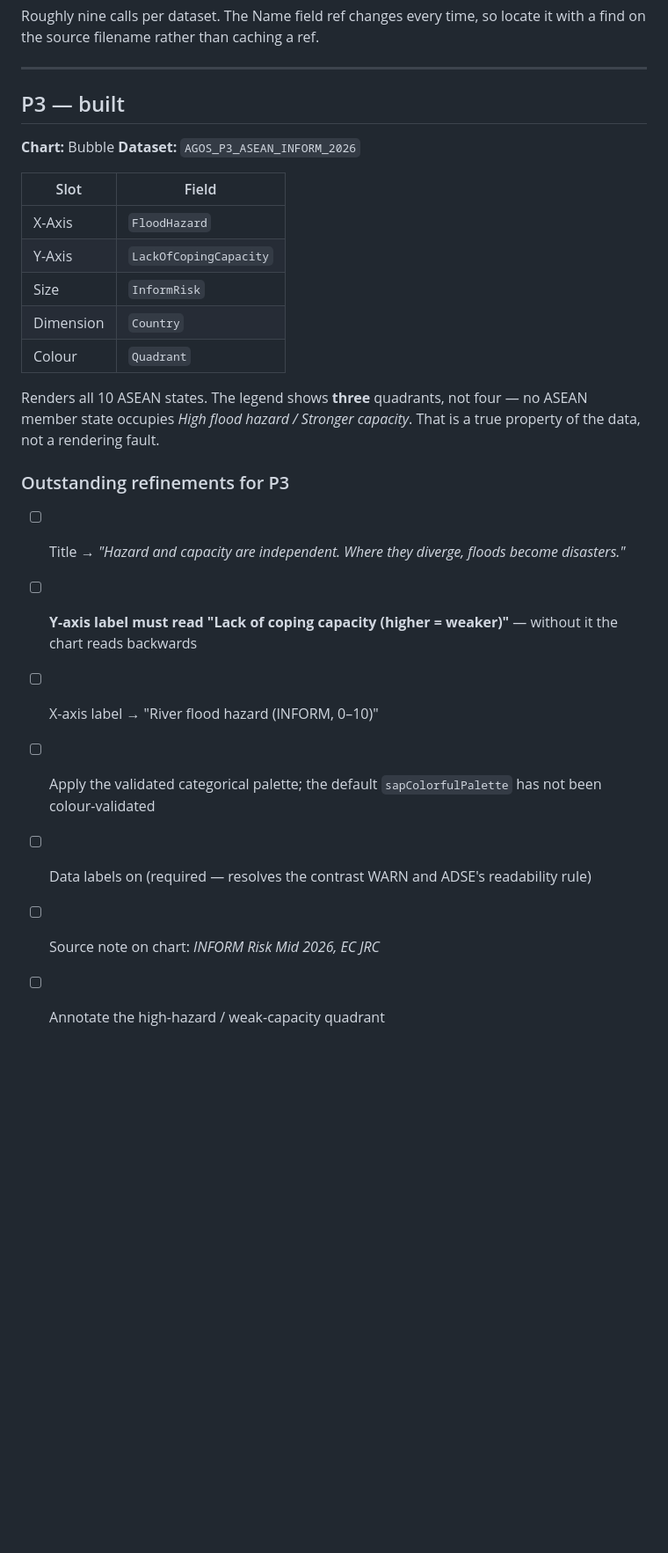
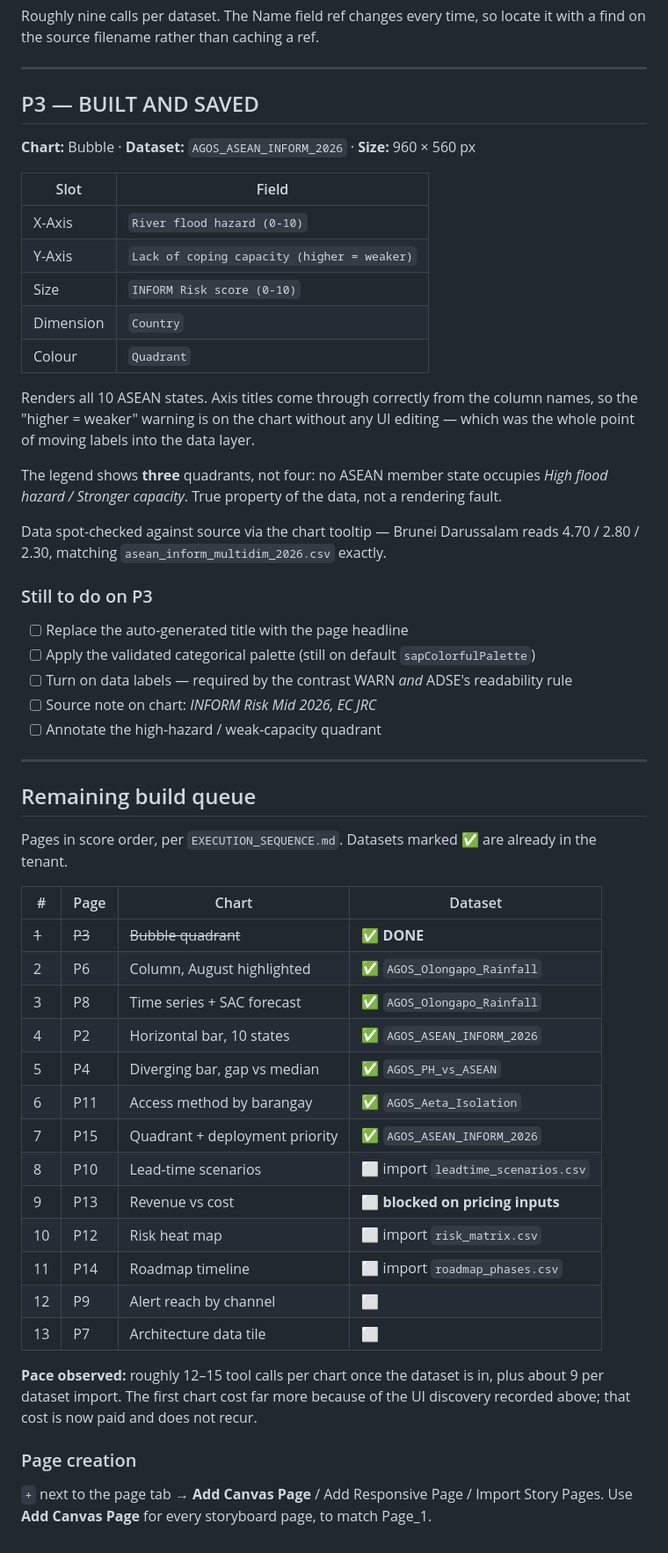
Before and after one commit to Romeo-04/project-agos, a Markdown page: docs/SAC_BUILD_NOTES.md, the part around the change. Shown at 88% size. GitHub-like rendering; blank space fills up the shorter version.

Commit message:
Rebuild P3 on the re-headered dataset; axis labels now correct
P3 is rebuilt against AGOS_ASEAN_INFORM_2026 and saved. The axis titles
read 'River flood hazard (0-10)' and 'Lack of coping capacity (higher =
weaker)' straight from the column names, with no chart-editor work -
which is what moving labels into the data layer was for.

Spot-checked the rendered chart against source via its tooltip: Brunei
reads 4.70 / 2.80 / 2.30, matching the CSV exactly.

Records the remaining build queue with per-chart and per-import call
costs, and the Add Canvas Page route for creating the other 14 pages.

```diff
--- a/docs/SAC_BUILD_NOTES.md
+++ b/docs/SAC_BUILD_NOTES.md
@@ -139,27 +139,63 @@ find on the source filename rather than caching a ref.
 
 ---
 
-## P3 — built
+## P3 — BUILT AND SAVED
 
-**Chart:** Bubble
-**Dataset:** `AGOS_P3_ASEAN_INFORM_2026`
+**Chart:** Bubble · **Dataset:** `AGOS_ASEAN_INFORM_2026` · **Size:** 960 × 560 px
 
 | Slot | Field |
 |---|---|
-| X-Axis | `FloodHazard` |
-| Y-Axis | `LackOfCopingCapacity` |
-| Size | `InformRisk` |
+| X-Axis | `River flood hazard (0-10)` |
+| Y-Axis | `Lack of coping capacity (higher = weaker)` |
+| Size | `INFORM Risk score (0-10)` |
 | Dimension | `Country` |
 | Colour | `Quadrant` |
 
-Renders all 10 ASEAN states. The legend shows **three** quadrants, not four — no ASEAN member state occupies *High flood hazard / Stronger capacity*. That is a true property of the data, not a rendering fault.
+Renders all 10 ASEAN states. Axis titles come through correctly from the column names, so
+the "higher = weaker" warning is on the chart without any UI editing — which was the whole
+point of moving labels into the data layer.
 
-### Outstanding refinements for P3
+The legend shows **three** quadrants, not four: no ASEAN member state occupies *High flood
+hazard / Stronger capacity*. True property of the data, not a rendering fault.
 
-- [ ] Title → *"Hazard and capacity are independent. Where they diverge, floods become disasters."*
-- [ ] **Y-axis label must read "Lack of coping capacity (higher = weaker)"** — without it the chart reads backwards
-- [ ] X-axis label → "River flood hazard (INFORM, 0–10)"
-- [ ] Apply the validated categorical palette; the default `sapColorfulPalette` has not been colour-validated
-- [ ] Data labels on (required — resolves the contrast WARN and ADSE's readability rule)
+Data spot-checked against source via the chart tooltip — Brunei Darussalam reads 4.70 /
+2.80 / 2.30, matching `asean_inform_multidim_2026.csv` exactly.
+
+### Still to do on P3
+
+- [ ] Replace the auto-generated title with the page headline
+- [ ] Apply the validated categorical palette (still on default `sapColorfulPalette`)
+- [ ] Turn on data labels — required by the contrast WARN *and* ADSE's readability rule
 - [ ] Source note on chart: *INFORM Risk Mid 2026, EC JRC*
 - [ ] Annotate the high-hazard / weak-capacity quadrant
+
+---
+
+## Remaining build queue
+
+Pages in score order, per `EXECUTION_SEQUENCE.md`. Datasets marked ✅ are already in the tenant.
+
+| # | Page | Chart | Dataset |
+|---|---|---|---|
+| ~~1~~ | ~~P3~~ | ~~Bubble quadrant~~ | ✅ **DONE** |
+| 2 | P6 | Column, August highlighted | ✅ `AGOS_Olongapo_Rainfall` |
+| 3 | P8 | Time series + SAC forecast | ✅ `AGOS_Olongapo_Rainfall` |
+| 4 | P2 | Horizontal bar, 10 states | ✅ `AGOS_ASEAN_INFORM_2026` |
+| 5 | P4 | Diverging bar, gap vs median | ✅ `AGOS_PH_vs_ASEAN` |
+| 6 | P11 | Access method by barangay | ✅ `AGOS_Aeta_Isolation` |
+| 7 | P15 | Quadrant + deployment priority | ✅ `AGOS_ASEAN_INFORM_2026` |
+| 8 | P10 | Lead-time scenarios | ⬜ import `leadtime_scenarios.csv` |
+| 9 | P13 | Revenue vs cost | ⬜ **blocked on pricing inputs** |
+| 10 | P12 | Risk heat map | ⬜ import `risk_matrix.csv` |
+| 11 | P14 | Roadmap timeline | ⬜ import `roadmap_phases.csv` |
+| 12 | P9 | Alert reach by channel | ⬜ |
+| 13 | P7 | Architecture data tile | ⬜ |
+
+**Pace observed:** roughly 12–15 tool calls per chart once the dataset is in, plus about 9
+per dataset import. The first chart cost far more because of the UI discovery recorded above;
+that cost is now paid and does not recur.
+
+### Page creation
+
+`+` next to the page tab → **Add Canvas Page** / Add Responsive Page / Import Story Pages.
+Use **Add Canvas Page** for every storyboard page, to match Page_1.
```
